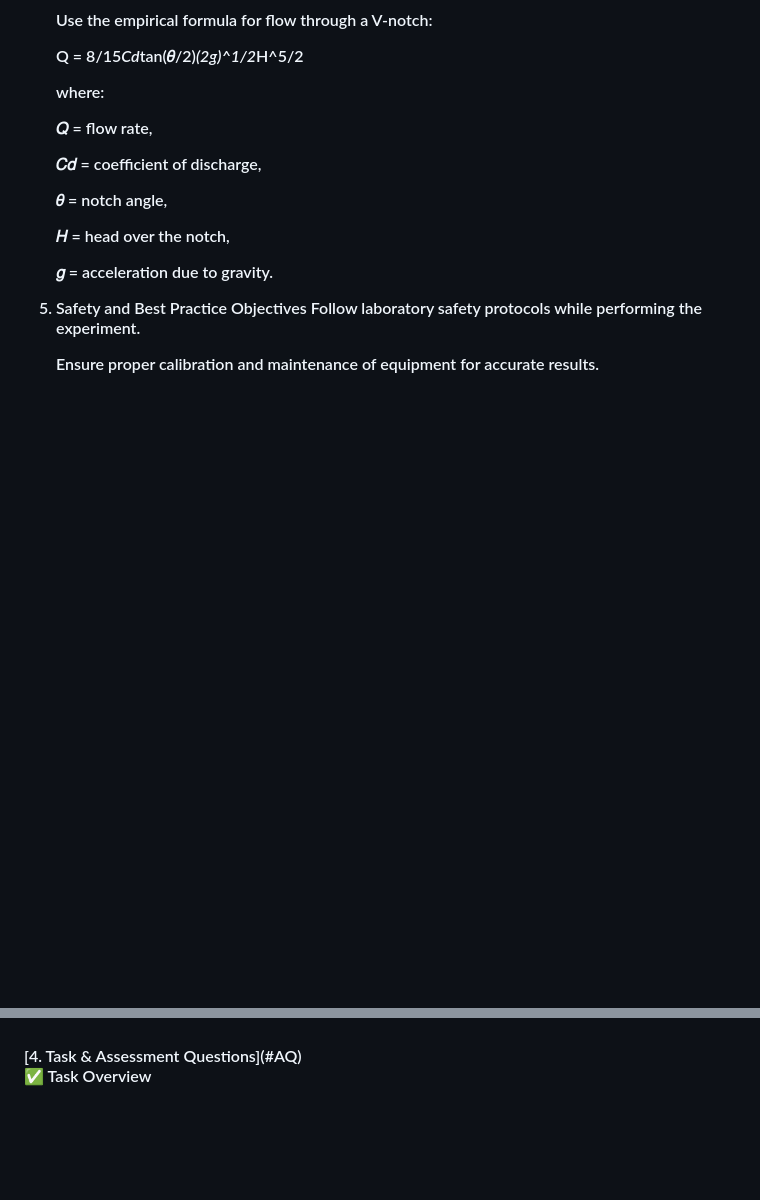
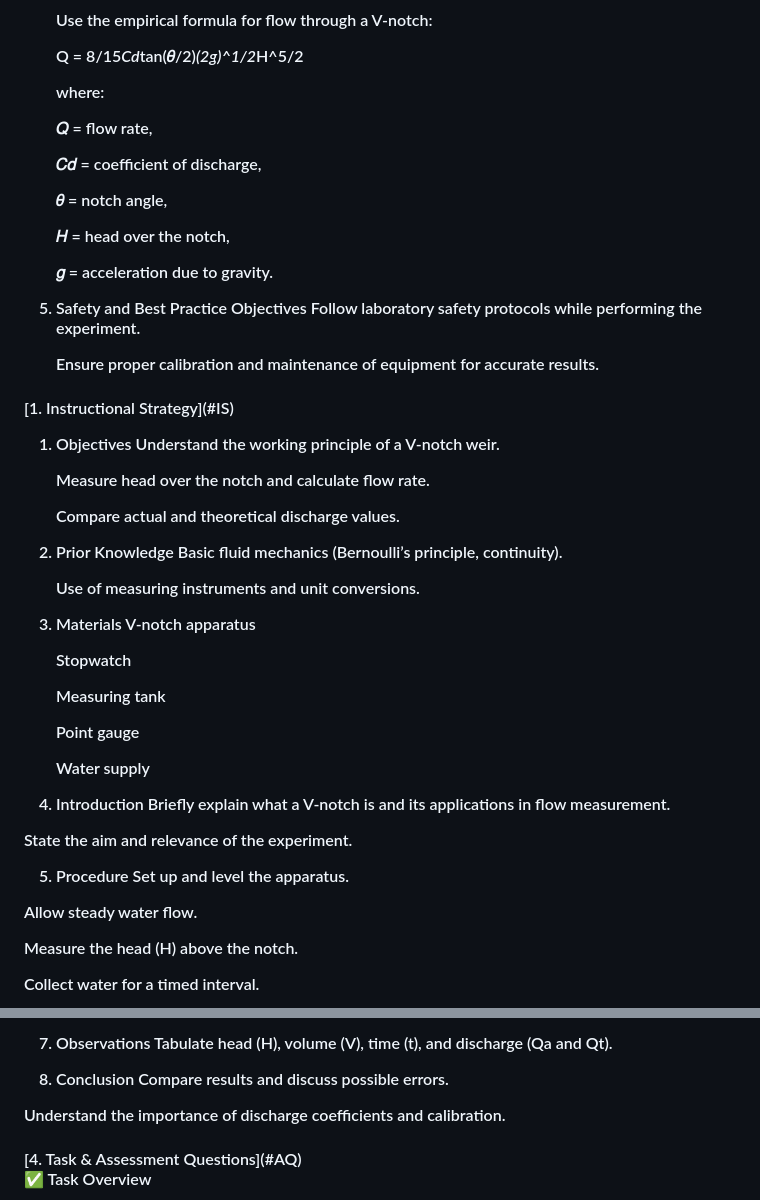
Before and after one commit to scintillating2107/codeflicks_srishti, a Markdown page: pedagogy/README.md, 2 parts joined by grey strips. Drawn GitHub-style; blank space fills up the shorter version.

```diff
--- a/pedagogy/README.md
+++ b/pedagogy/README.md
@@ -123,3 +123,44 @@
    Follow laboratory safety protocols while performing the experiment.
 
    Ensure proper calibration and maintenance of equipment for accurate results.
+
+
+<h4> [1. Instructional Strategy](#IS)
+
+  1. Objectives
+     Understand the working principle of a V-notch weir.
+
+     Measure head over the notch and calculate flow rate.
+
+     Compare actual and theoretical discharge values.
+
+  2. Prior Knowledge
+     Basic fluid mechanics (Bernoulli’s principle, continuity).
+
+     Use of measuring instruments and unit conversions.
+
+  3. Materials
+     V-notch apparatus
+
+     Stopwatch
+
+     Measuring tank
+
+     Point gauge
+
+     Water supply
+
+4. Introduction
+Briefly explain what a V-notch is and its applications in flow measurement.
+
+State the aim and relevance of the experiment.
+
+5. Procedure
+Set up and level the apparatus.
+
+Allow steady water flow.
+
+Measure the head (H) above the notch.
+
+Collect water for a timed interval.
+
@@ -126,3 +209,10 @@
+7. Observations
+Tabulate head (H), volume (V), time (t), and discharge (Qa and Qt).
+
+8. Conclusion
+Compare results and discuss possible errors.
+
+Understand the importance of discharge coefficients and calibration.
 
 
 <h4> [4. Task & Assessment Questions](#AQ)
```
Also changed, not shown: other parts of pedagogy/README.md (+42 -0 lines).
